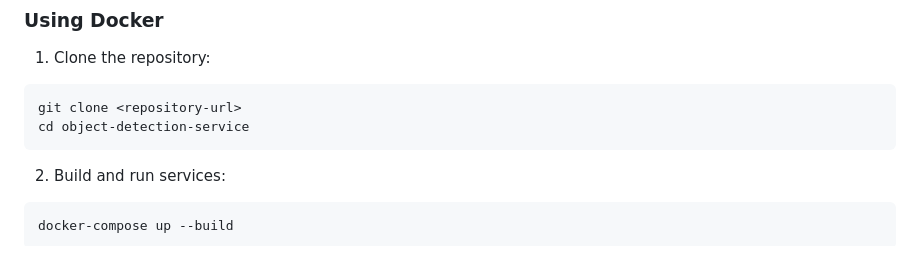
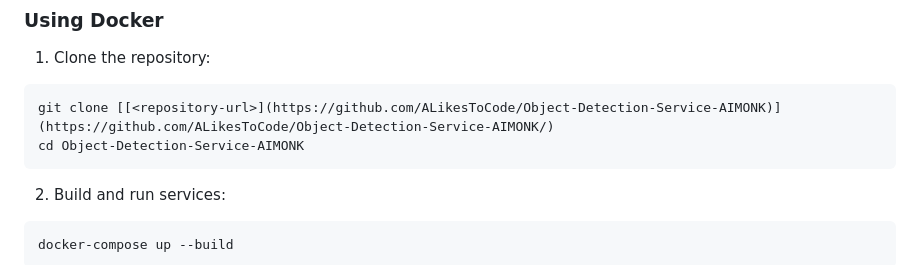
Before and after one commit to ALikesToCode/Object-Detection-Service, a Markdown page: README.md, the part around the change. Drawn GitHub-style.

````diff
--- a/README.md
+++ b/README.md
@@ -25,8 +25,8 @@ A modern microservice-based object detection system using YOLOv8 and Flask. The
 
 1. Clone the repository:
 ```bash
-git clone <repository-url>
-cd object-detection-service
+git clone [[<repository-url>](https://github.com/ALikesToCode/Object-Detection-Service-AIMONK)](https://github.com/ALikesToCode/Object-Detection-Service-AIMONK/)
+cd Object-Detection-Service-AIMONK
 ```
 
 2. Build and run services:
````
